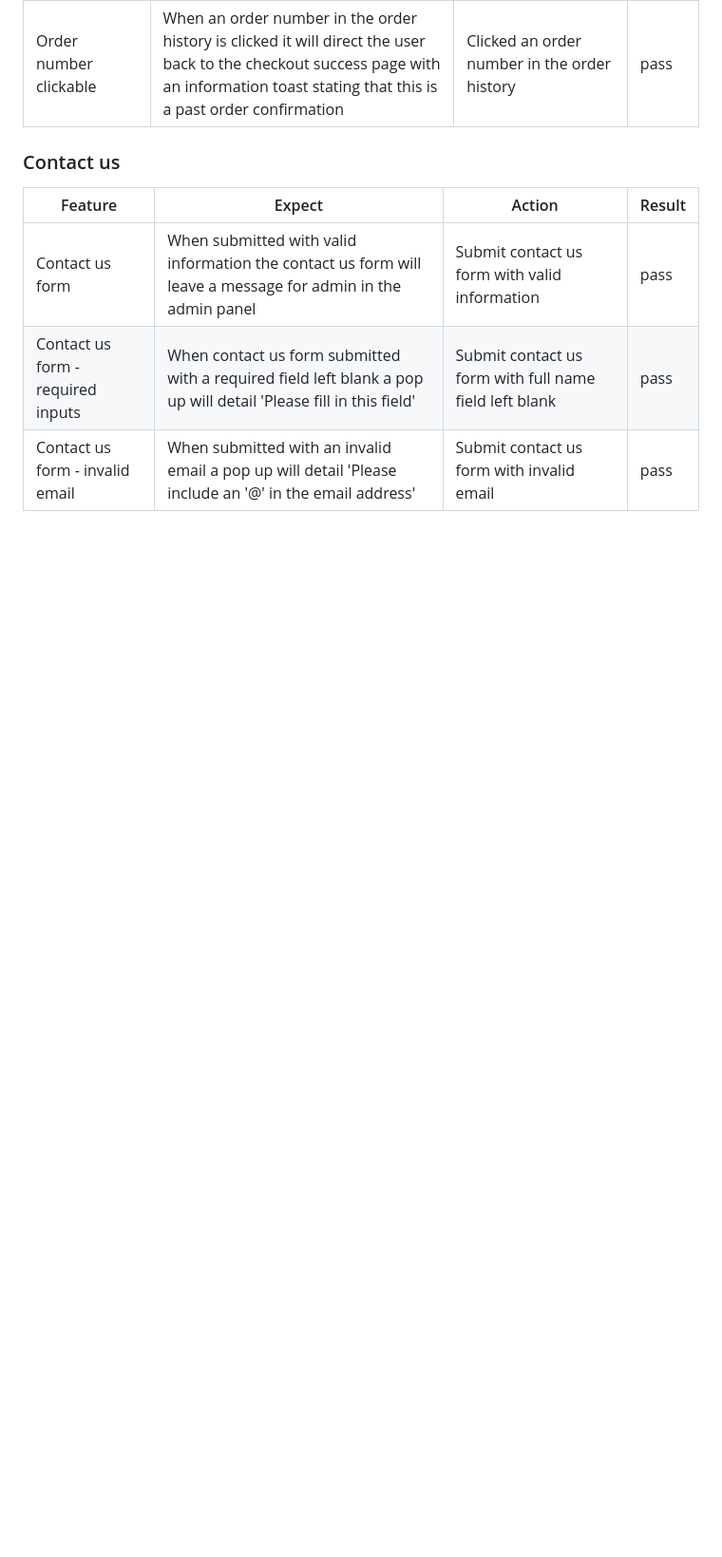
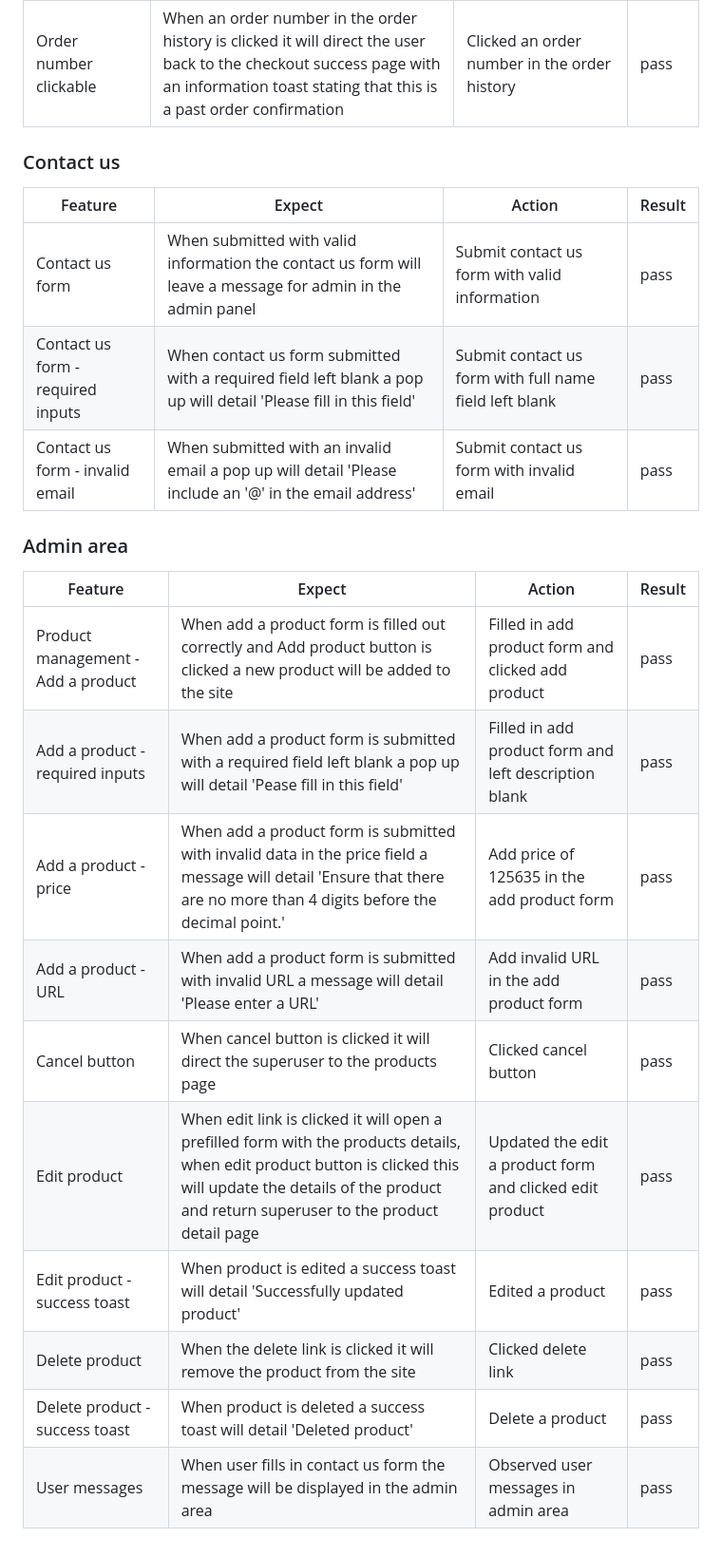
Before and after one commit to leoniemclaughlin7/jenas-creations, a Markdown page: docs/TESTING.md, the part around the change. Shown: that part at 95% size. GitHub-like rendering; blank space fills up the shorter version.

Commit message:
Docs: add admin area to manual testing in TESTING.md

```diff
--- a/docs/TESTING.md
+++ b/docs/TESTING.md
@@ -198,3 +198,18 @@
 |Contact us form |When submitted with valid information the contact us form will leave a message for admin in the admin panel| Submit contact us form with valid information| pass
 |Contact us form - required inputs |When contact us form submitted with a required field left blank a pop up will detail 'Please fill in this field'| Submit contact us form with full name field left blank| pass
 |Contact us form - invalid email |When submitted with an invalid email a pop up will detail 'Please include an '@' in the email address'| Submit contact us form with invalid email| pass
+
+### Admin area
+
+|Feature  | Expect  | Action | Result |
+|--|--|--|--|
+|Product management - Add a product |When add a product form is filled out correctly and Add product button is clicked a new product will be added to the site |Filled in add product form and clicked add product| pass
+|Add a product - required inputs |When add a product form is submitted with a required field left blank a pop up will detail 'Pease fill in this field' |Filled in add product form and left description blank| pass
+|Add a product - price |When add a product form is submitted with invalid data in the price field a message will detail 'Ensure that there are no more than 4 digits before the decimal point.' |Add price of 125635 in the add product form| pass
+|Add a product - URL |When add a product form is submitted with invalid URL a message will detail 'Please enter a URL' |Add invalid URL in the add product form| pass
+|Cancel button |When cancel button is clicked it will direct the superuser to the products page |Clicked cancel button| pass
+|Edit product |When edit link is clicked it will open a prefilled form with the products details, when edit product button is clicked this will update the details of the product and return superuser to the product detail page  |Updated the edit a product form and clicked edit product| pass
+|Edit product - success toast |When product is edited a success toast will detail 'Successfully updated product'| Edited a product | pass
+|Delete product |When the delete link is clicked it will remove the product from the site| Clicked delete link | pass
+|Delete product - success toast |When product is deleted a success toast will detail 'Deleted product'| Delete a product | pass
+|User messages |When user fills in contact us form the message will be displayed in the admin area| Observed user messages in admin area | pass
```
